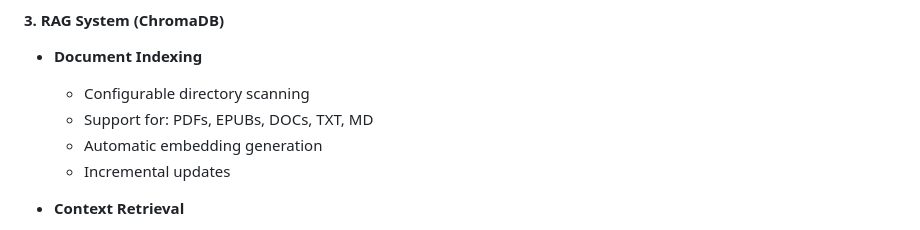
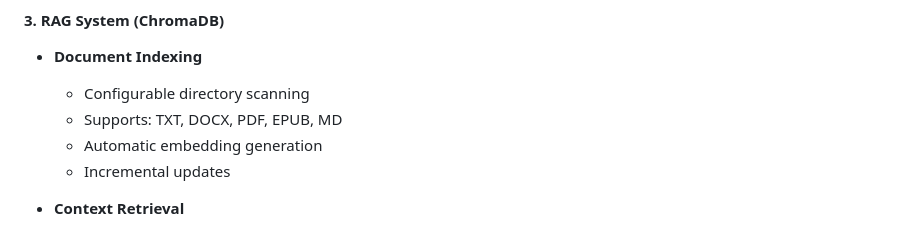
Before and after one commit to decyphertek-io/decyphertek-ai, a Markdown page: README.md, the part around the change. Rendered like a GitHub page.

Commit message:
decyphertek-ai

```diff
--- a/README.md
+++ b/README.md
@@ -77,7 +77,7 @@ Removes `~/.decyphertek.ai/` and `~/.ssh/decyphertek.ai`
 #### 3. RAG System (ChromaDB)
 - **Document Indexing**
   - Configurable directory scanning
-  - Support for: PDFs, EPUBs, DOCs, TXT, MD
+  - Supports: TXT, DOCX, PDF, EPUB, MD
   - Automatic embedding generation
   - Incremental updates
 
```
